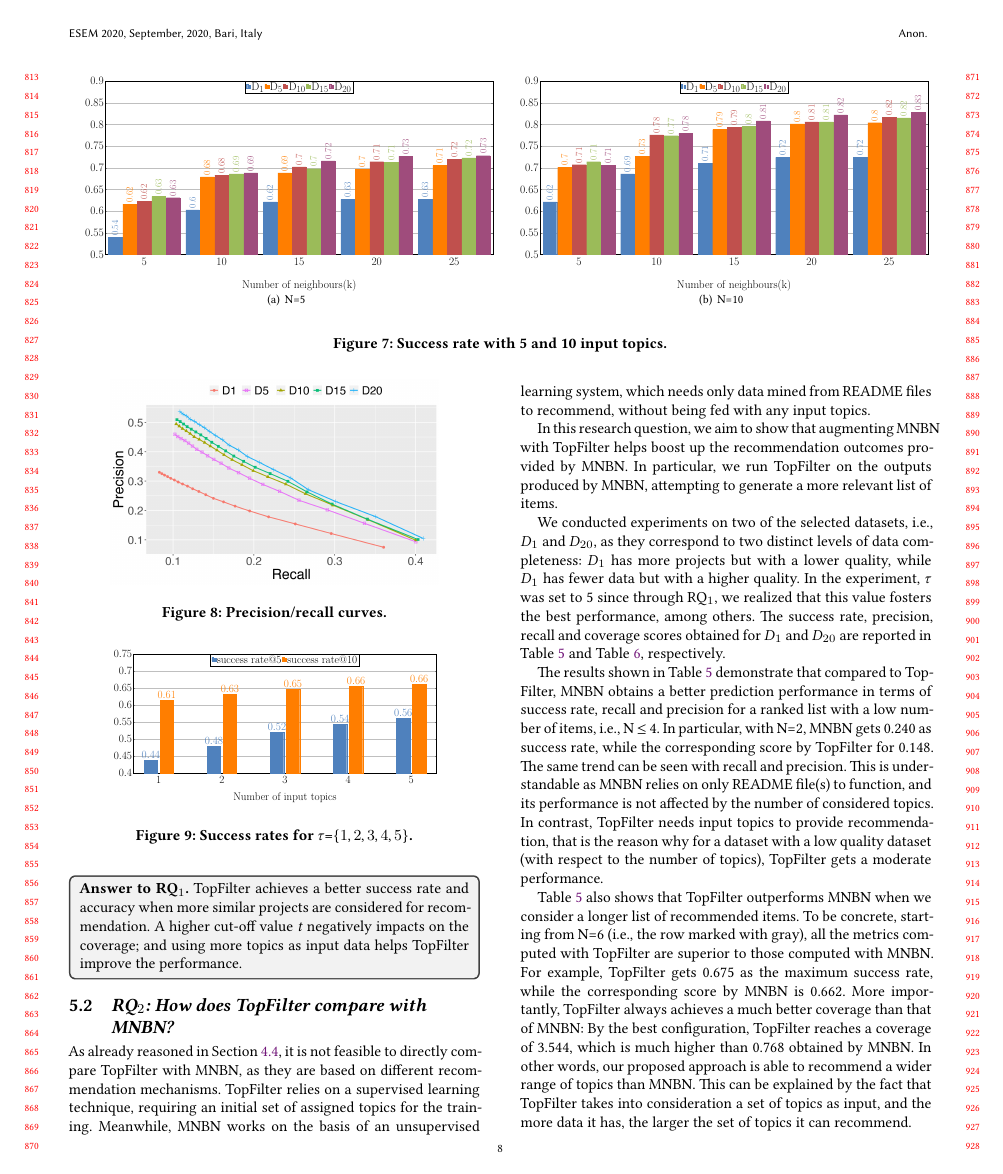
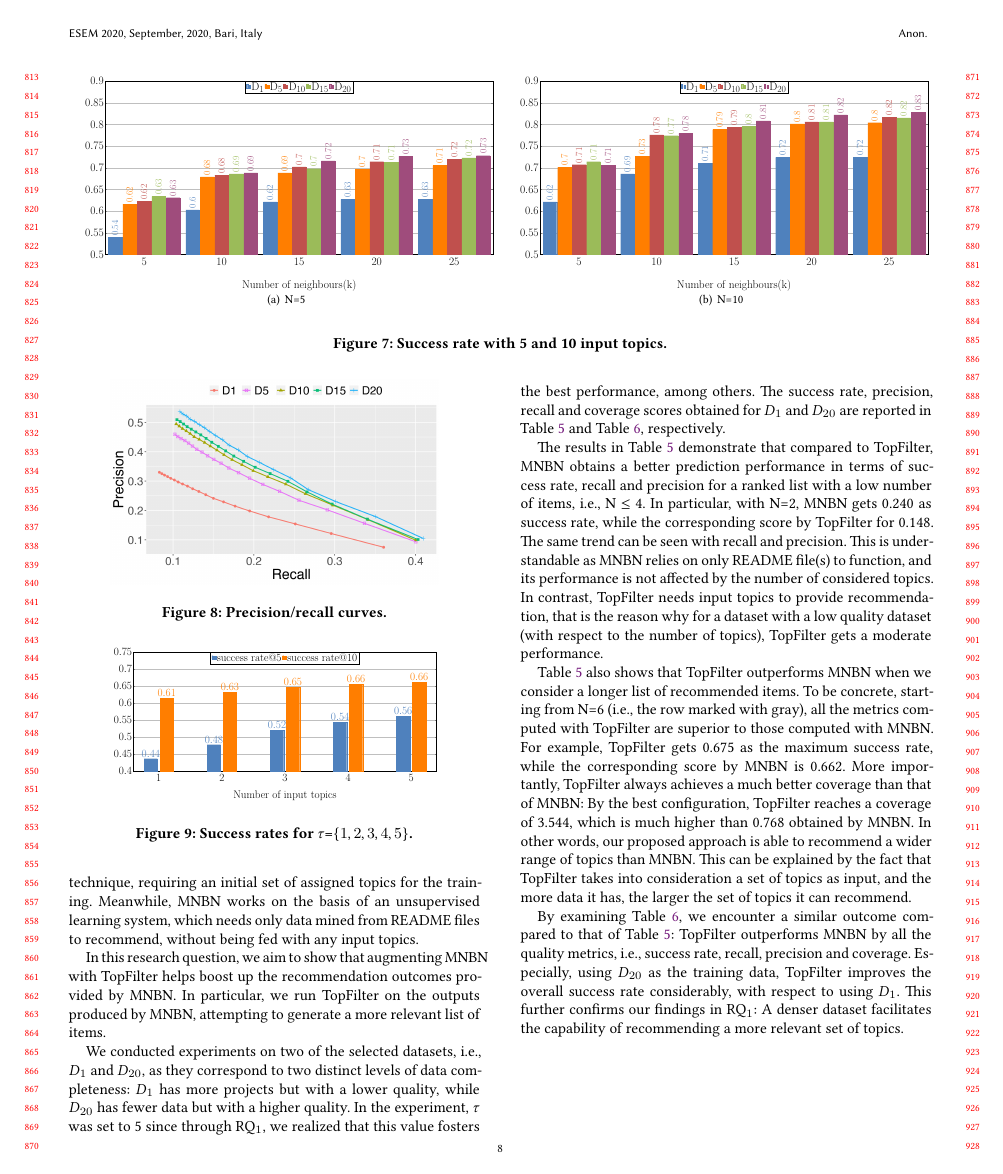
Before and after one commit to MDEGroup/ESEM2020, a LaTeX paper (ESEM2020.tex, which reads src/ExperimentalResults.tex): page 8 of 11. Compiled offline with XeLaTeX.

```diff
--- a/src/ExperimentalResults.tex
+++ b/src/ExperimentalResults.tex
@@ -106,13 +106,13 @@
 
 %Due to the internal construction of the \MNB, the direct comparison of the two approaches can bring biased results. Thus, we combined the two approaches to investigate potential improvements. We create this \emph{entagled} configuration by feeding \TF with the results of the \MNB. This simulates the exact use case of the collaborative filtering approach, in which the developer is represented by the \MNB.
 
-We conducted experiments on two of the selected datasets, \ie $D_{1}$ and $D_{20}$, as they correspond to two distinct levels of data completeness: $D_{1}$ has more projects but with a lower quality, while $D_{1}$ has fewer data but with a higher quality. In the experiment, $\tau$ was set to 5 since through RQ$_1$, we realized that this value fosters the best performance, among others. %With these two datasets, we aim at studying the performance of \TF in different .
+We conducted experiments on two of the selected datasets, \ie $D_{1}$ and $D_{20}$, as they correspond to two distinct levels of data completeness: $D_{1}$ has more projects but with a lower quality, while $D_{20}$ has fewer data but with a higher quality. In the experiment, $\tau$ was set to 5 since through RQ$_1$, we realized that this value fosters the best performance, among others. %With these two datasets, we aim at studying the performance of \TF in different .
 %lower and higher topic to be recommended respectively.
 %Table \ref{tab:combined} summarizes the results of this experiment by comparing the \MNB and the entangled approach. From the previous assessment, we figured out that \TF reaches best results considering the Dataset $D_{20}$. Thus, we choose this one to conduct this second evaluation.
 %Furthermore, we varied the number of recommendation items as well as the number of input topics \ie \emph{N} and \emph{Tin} values respectively. From the previous assessment, we figured out that the number of inputs leading the best results is Tin=5. Thus, we compare the outcomes considering the minimum number of input topics provided by the \MNB, \ie Tin=2.
 The success rate, precision, recall and coverage scores obtained for $D_{1}$ and $D_{20}$ are reported in Table~\ref{tab:combined_dt1} and Table~\ref{tab:combined_dt20}, respectively.
 
-The results shown in Table~\ref{tab:combined_dt1} demonstrate that compared to \TF, \MNB obtains a better prediction performance in terms of success rate, recall and precision for a ranked list with a low number of items, \ie N $\leq$ 4. In particular, with N=2, \MNB gets 0.240 as success rate, while the corresponding score by \TF for 0.148. The same trend can be seen with recall and precision. This is understandable as \MNB relies on only README file(s) to function, and its performance is not affected by the number of considered topics. In contrast, \TF needs input topics to provide recommendation, that is the reason why for a dataset with a low quality dataset (with respect to the number of topics), \TF gets a moderate performance. %.the success rate achieved by \MNB is better than that of
+The results in Table~\ref{tab:combined_dt1} demonstrate that compared to \TF, \MNB obtains a better prediction performance in terms of success rate, recall and precision for a ranked list with a low number of items, \ie N $\leq$ 4. In particular, with N=2, \MNB gets 0.240 as success rate, while the corresponding score by \TF for 0.148. The same trend can be seen with recall and precision. This is understandable as \MNB relies on only README file(s) to function, and its performance is not affected by the number of considered topics. In contrast, \TF needs input topics to provide recommendation, that is the reason why for a dataset with a low quality dataset (with respect to the number of topics), \TF gets a moderate performance. %.the success rate achieved by \MNB is better than that of
 
 Table~\ref{tab:combined_dt1} also shows that \TF outperforms \MNB when we consider a longer list of recommended items. To be concrete, starting from N=6 (\ie the row marked with gray), all the metrics computed with \TF are superior to those computed with \MNB. For example, \TF gets 0.675 as the maximum success rate, while the corresponding score by \MNB is 0.662. More importantly, \TF always achieves a much better coverage than that of \MNB: By the best configuration, \TF reaches a coverage of 3.544, which is much higher than 0.768 obtained by \MNB. In other words, our proposed approach is able to recommend a wider range of topics than \MNB. This can be explained by the fact that \TF takes into consideration a set of topics as input, and the more data it has, the larger the set of topics it can recommend.
 
```
Also changed, not shown: src/Introduction.tex (+1 -1 lines), src/ProposedApproach.tex (+1 -1 lines), figs/TopFilterMNBN.pdf (added), 1 other file.
